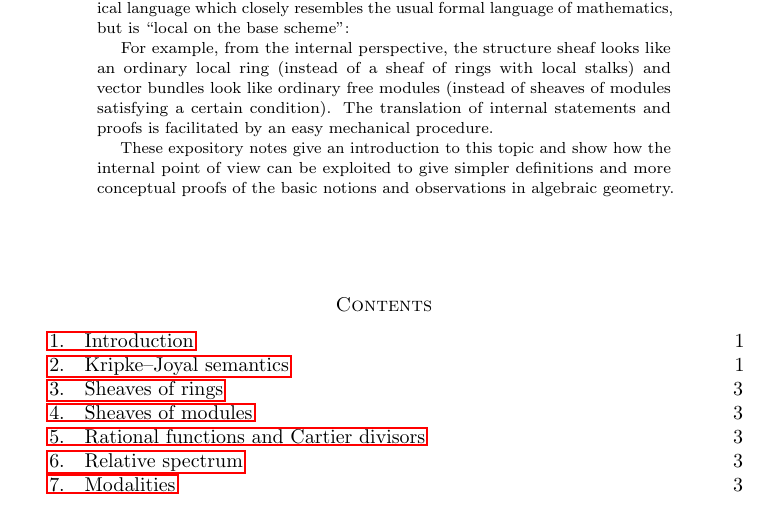
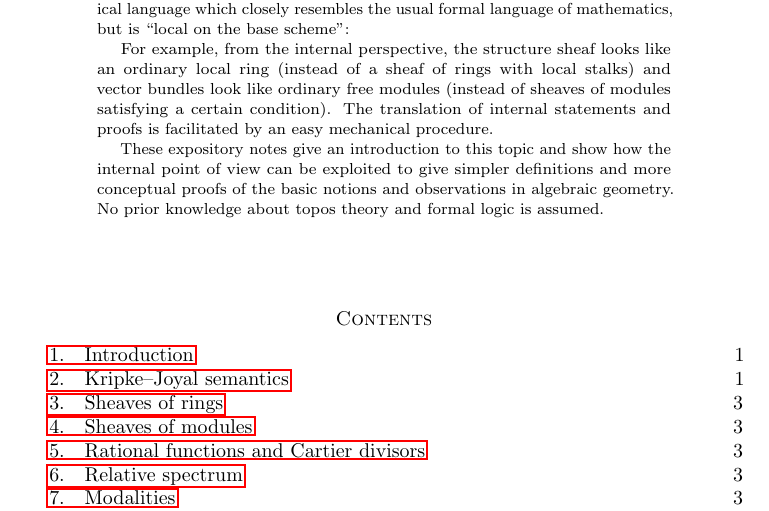
Before and after one commit to iblech/internal-methods, a LaTeX paper (notes.tex): part of page 1 of 3, cut so that both start at the same text. Compiled offline with pdfLaTeX.

Commit message:
Remark on the target audience

```diff
--- a/notes.tex
+++ b/notes.tex
@@ -82,7 +82,8 @@
 
   These expository notes give an introduction to this topic and show how the internal
   point of view can be exploited to give simpler definitions and more conceptual
-  proofs of the basic notions and observations in algebraic geometry.
+  proofs of the basic notions and observations in algebraic geometry. No prior
+  knowledge about topos theory and formal logic is assumed.
 \end{abstract}
 
 \tableofcontents
```
